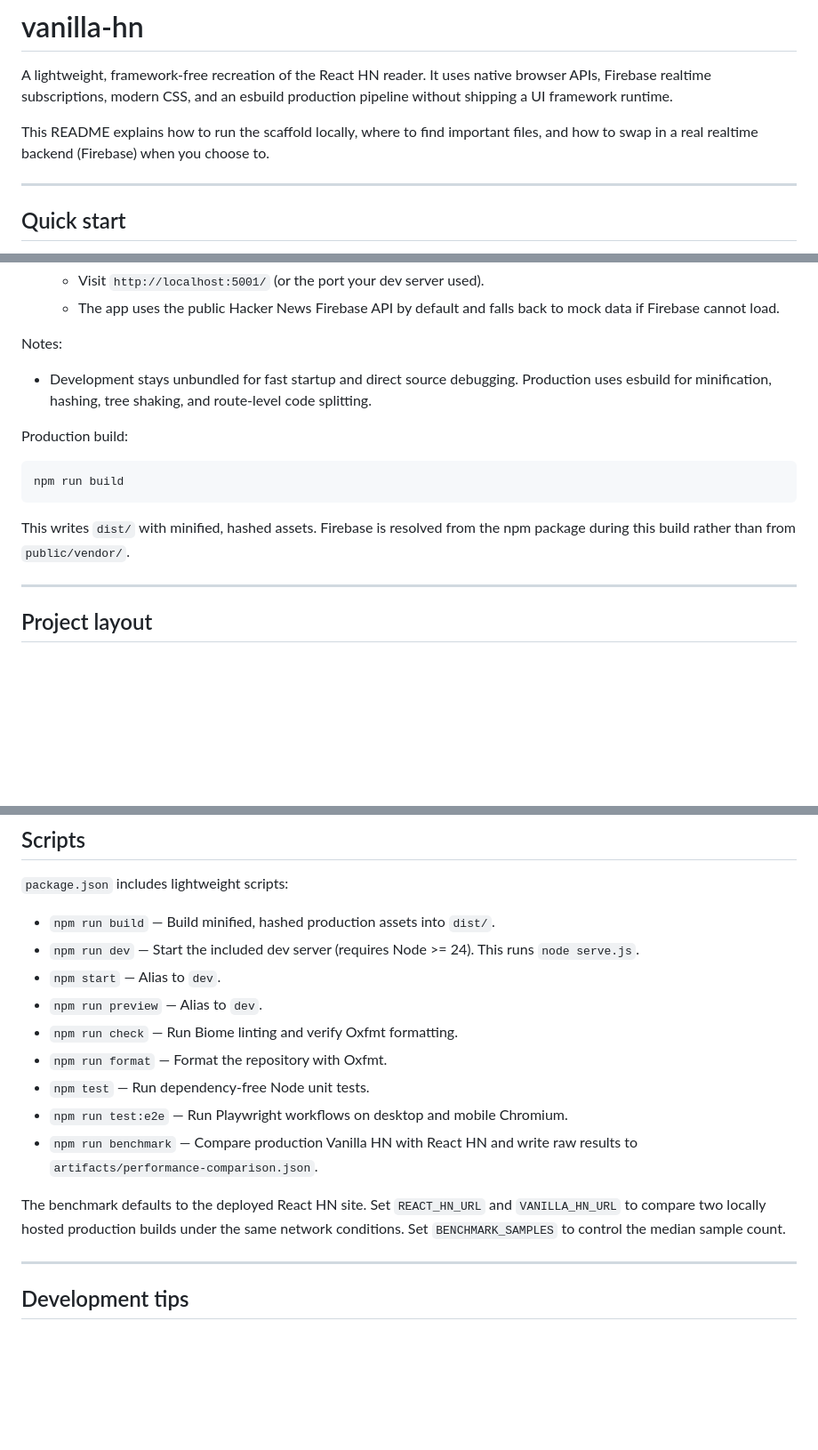
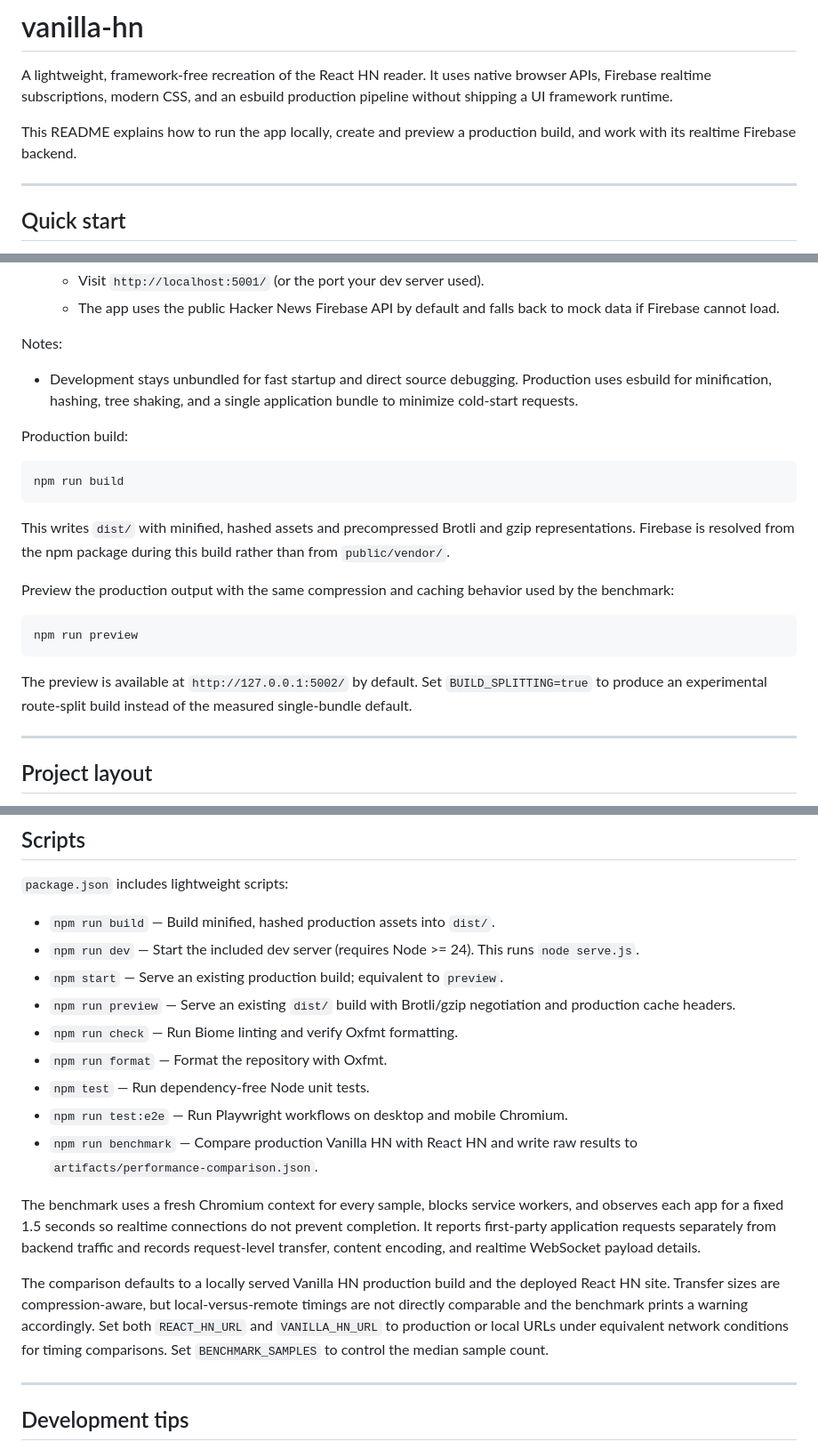
Before and after one commit to asuh/vanilla-hn, a Markdown page: README.md, 3 parts joined by grey strips. Shown at 89% size. GitHub-like rendering; blank space fills up the shorter version.

Commit message:
Document production and benchmark workflows
- distinguish unbundled development from the single-bundle production pipeline

- document Brotli and gzip output plus the production preview URL and commands

- explain the optional route-splitting build override

- describe cold-context benchmarking, backend separation, and WebSocket payload accounting

- clarify the timing limitation when comparing a local build with deployed React HN

````diff
--- a/README.md
+++ b/README.md
@@ -2,7 +2,7 @@
 
 A lightweight, framework-free recreation of the React HN reader. It uses native browser APIs, Firebase realtime subscriptions, modern CSS, and an esbuild production pipeline without shipping a UI framework runtime.
 
-This README explains how to run the scaffold locally, where to find important files, and how to swap in a real realtime backend (Firebase) when you choose to.
+This README explains how to run the app locally, create and preview a production build, and work with its realtime Firebase backend.
 
 ---
 
@@ -26,7 +26,7 @@ Requirements
 
 Notes:
 
-- Development stays unbundled for fast startup and direct source debugging. Production uses esbuild for minification, hashing, tree shaking, and route-level code splitting.
+- Development stays unbundled for fast startup and direct source debugging. Production uses esbuild for minification, hashing, tree shaking, and a single application bundle to minimize cold-start requests.
 
 Production build:
 
@@ -34,7 +34,15 @@ Production build:
 npm run build
 ```
 
-This writes `dist/` with minified, hashed assets. Firebase is resolved from the npm package during this build rather than from `public/vendor/`.
+This writes `dist/` with minified, hashed assets and precompressed Brotli and gzip representations. Firebase is resolved from the npm package during this build rather than from `public/vendor/`.
+
+Preview the production output with the same compression and caching behavior used by the benchmark:
+
+```
+npm run preview
+```
+
+The preview is available at `http://127.0.0.1:5002/` by default. Set `BUILD_SPLITTING=true` to produce an experimental route-split build instead of the measured single-bundle default.
 
 ---
 
@@ -101,15 +109,17 @@ Mock mode
 
 - `npm run build` — Build minified, hashed production assets into `dist/`.
 - `npm run dev` — Start the included dev server (requires Node >= 24). This runs `node serve.js`.
-- `npm start` — Alias to `dev`.
-- `npm run preview` — Alias to `dev`.
+- `npm start` — Serve an existing production build; equivalent to `preview`.
+- `npm run preview` — Serve an existing `dist/` build with Brotli/gzip negotiation and production cache headers.
 - `npm run check` — Run Biome linting and verify Oxfmt formatting.
 - `npm run format` — Format the repository with Oxfmt.
 - `npm test` — Run dependency-free Node unit tests.
 - `npm run test:e2e` — Run Playwright workflows on desktop and mobile Chromium.
 - `npm run benchmark` — Compare production Vanilla HN with React HN and write raw results to `artifacts/performance-comparison.json`.
 
-The benchmark defaults to the deployed React HN site. Set `REACT_HN_URL` and `VANILLA_HN_URL` to compare two locally hosted production builds under the same network conditions. Set `BENCHMARK_SAMPLES` to control the median sample count.
+The benchmark uses a fresh Chromium context for every sample, blocks service workers, and observes each app for a fixed 1.5 seconds so realtime connections do not prevent completion. It reports first-party application requests separately from backend traffic and records request-level transfer, content encoding, and realtime WebSocket payload details.
+
+The comparison defaults to a locally served Vanilla HN production build and the deployed React HN site. Transfer sizes are compression-aware, but local-versus-remote timings are not directly comparable and the benchmark prints a warning accordingly. Set both `REACT_HN_URL` and `VANILLA_HN_URL` to production or local URLs under equivalent network conditions for timing comparisons. Set `BENCHMARK_SAMPLES` to control the median sample count.
 
 ---
 
````
Also changed, not shown: other parts of README.md (+1 -1 lines).
